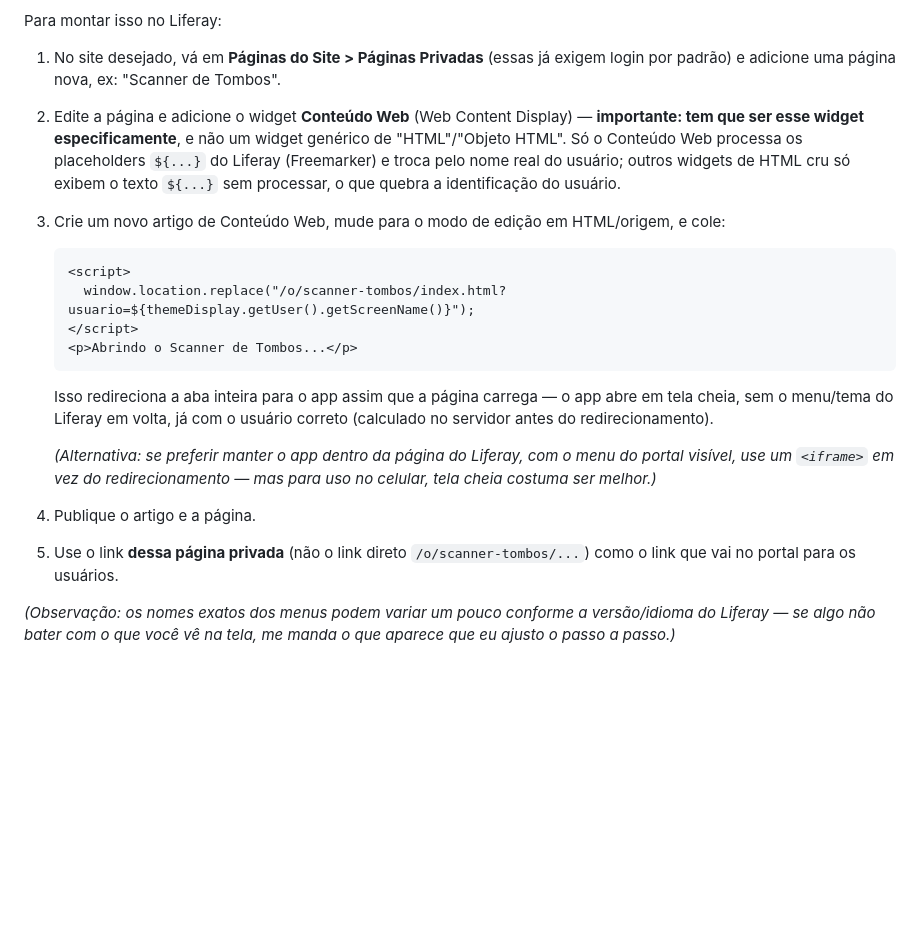
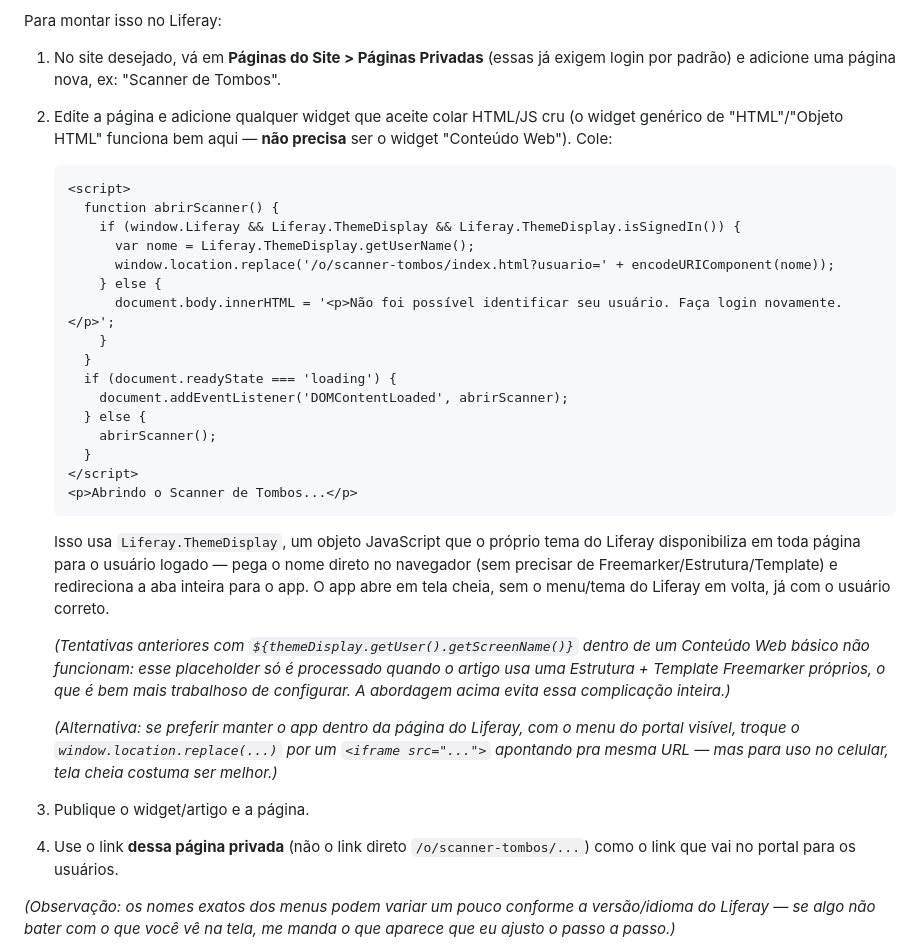
Before and after one commit to crisostomo-kolling/app-scanner-scmp, a Markdown page: README.md, the part around the change. Drawn GitHub-style; blank space fills up the shorter version.

Commit message:
Troca abordagem de usuario para Liferay.ThemeDisplay (JS client-side)
O placeholder Freemarker ${themeDisplay...} so e processado com uma
Estrutura+Template proprios no Conteudo Web, o que causou erro 400 (a
string literal ia pra URL sem ser interpretada). A nova abordagem le
o usuario direto via JavaScript (Liferay.ThemeDisplay.getUserName()),
que funciona em qualquer widget de HTML cru, sem depender de
Freemarker nem de templates customizados.

````diff
--- a/README.md
+++ b/README.md
@@ -80,27 +80,42 @@ Para montar isso no Liferay:
 
 1. No site desejado, vá em **Páginas do Site > Páginas Privadas** (essas já exigem login
    por padrão) e adicione uma página nova, ex: "Scanner de Tombos".
-2. Edite a página e adicione o widget **Conteúdo Web** (Web Content Display) — **importante:
-   tem que ser esse widget especificamente**, e não um widget genérico de "HTML"/"Objeto
-   HTML". Só o Conteúdo Web processa os placeholders `${...}` do Liferay (Freemarker) e troca
-   pelo nome real do usuário; outros widgets de HTML cru só exibem o texto `${...}` sem
-   processar, o que quebra a identificação do usuário.
-3. Crie um novo artigo de Conteúdo Web, mude para o modo de edição em HTML/origem, e cole:
+2. Edite a página e adicione qualquer widget que aceite colar HTML/JS cru (o widget genérico
+   de "HTML"/"Objeto HTML" funciona bem aqui — **não precisa** ser o widget "Conteúdo Web").
+   Cole:
    ```html
    <script>
-     window.location.replace("/o/scanner-tombos/index.html?usuario=${themeDisplay.getUser().getScreenName()}");
+     function abrirScanner() {
+       if (window.Liferay && Liferay.ThemeDisplay && Liferay.ThemeDisplay.isSignedIn()) {
+         var nome = Liferay.ThemeDisplay.getUserName();
+         window.location.replace('/o/scanner-tombos/index.html?usuario=' + encodeURIComponent(nome));
+       } else {
+         document.body.innerHTML = '<p>Não foi possível identificar seu usuário. Faça login novamente.</p>';
+       }
+     }
+     if (document.readyState === 'loading') {
+       document.addEventListener('DOMContentLoaded', abrirScanner);
+     } else {
+       abrirScanner();
+     }
    </script>
    <p>Abrindo o Scanner de Tombos...</p>
    ```
-   Isso redireciona a aba inteira para o app assim que a página carrega — o app abre em tela
-   cheia, sem o menu/tema do Liferay em volta, já com o usuário correto (calculado no
-   servidor antes do redirecionamento).
+   Isso usa `Liferay.ThemeDisplay`, um objeto JavaScript que o próprio tema do Liferay
+   disponibiliza em toda página para o usuário logado — pega o nome direto no navegador
+   (sem precisar de Freemarker/Estrutura/Template) e redireciona a aba inteira para o app.
+   O app abre em tela cheia, sem o menu/tema do Liferay em volta, já com o usuário correto.
+
+   *(Tentativas anteriores com `${themeDisplay.getUser().getScreenName()}` dentro de um
+   Conteúdo Web básico não funcionam: esse placeholder só é processado quando o artigo usa
+   uma Estrutura + Template Freemarker próprios, o que é bem mais trabalhoso de configurar.
+   A abordagem acima evita essa complicação inteira.)*
 
    *(Alternativa: se preferir manter o app dentro da página do Liferay, com o menu do portal
-   visível, use um `<iframe>` em vez do redirecionamento — mas para uso no celular, tela
-   cheia costuma ser melhor.)*
-4. Publique o artigo e a página.
-5. Use o link **dessa página privada** (não o link direto `/o/scanner-tombos/...`) como o
+   visível, troque o `window.location.replace(...)` por um `<iframe src="...">` apontando
+   pra mesma URL — mas para uso no celular, tela cheia costuma ser melhor.)*
+3. Publique o widget/artigo e a página.
+4. Use o link **dessa página privada** (não o link direto `/o/scanner-tombos/...`) como o
    link que vai no portal para os usuários.
 
 *(Observação: os nomes exatos dos menus podem variar um pouco conforme a versão/idioma do
````
